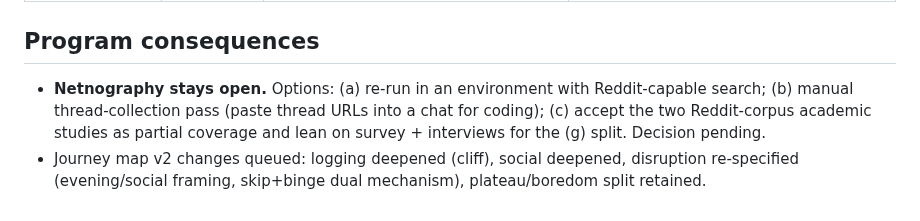
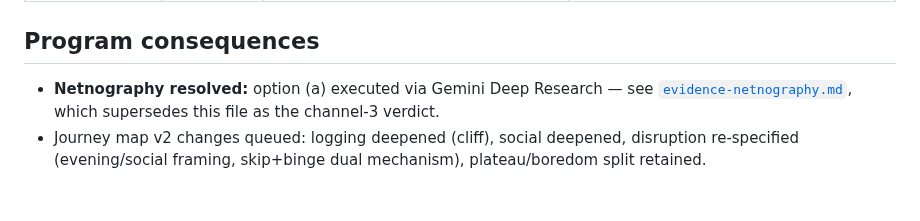
Before and after one commit to mistancevic/AI-Capstone-Project, a Markdown page: notes/evidence-lapse-literature.md, the part around the change. Drawn GitHub-style.

```diff
--- a/notes/evidence-lapse-literature.md
+++ b/notes/evidence-lapse-literature.md
@@ -64,11 +64,9 @@ spot-checked.
 
 ## Program consequences
 
-- **Netnography stays open.** Options: (a) re-run in an environment with
-  Reddit-capable search; (b) manual thread-collection pass (paste thread
-  URLs into a chat for coding); (c) accept the two Reddit-corpus academic
-  studies as partial coverage and lean on survey + interviews for the (g)
-  split. Decision pending.
+- **Netnography resolved:** option (a) executed via Gemini Deep Research —
+  see [`evidence-netnography.md`](evidence-netnography.md), which
+  supersedes this file as the channel-3 verdict.
 - Journey map v2 changes queued: logging deepened (cliff), social deepened,
   disruption re-specified (evening/social framing, skip+binge dual
   mechanism), plateau/boredom split retained.
```
Also changed, not shown: notes/evidence-netnography.md (added, +115 -0 lines), notes/research-program.md (+1 -1 lines).
